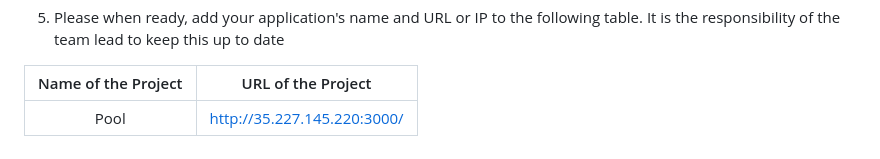
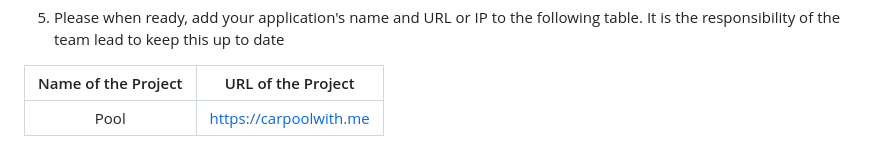
Before and after one commit to nexusstar12/CarpoolApp, a Markdown page: README.md, the part around the change. GitHub-like rendering.

Commit message:
Update README.md
updated with new url

```diff
--- a/README.md
+++ b/README.md
@@ -30,7 +30,7 @@
 
 | Name of the Project |     URL of the Project      |
 |:-------------------:|:---------------------------:|
-|        Pool         | http://35.227.145.220:3000/ |
+|        Pool         | https://carpoolwith.me      |
 
 
 ## NO code needs to be stored in the root of your repository. You may rename the application folder if you like to your team's application name. But all source code related to your team's application should be stored inside the application folder.
```
